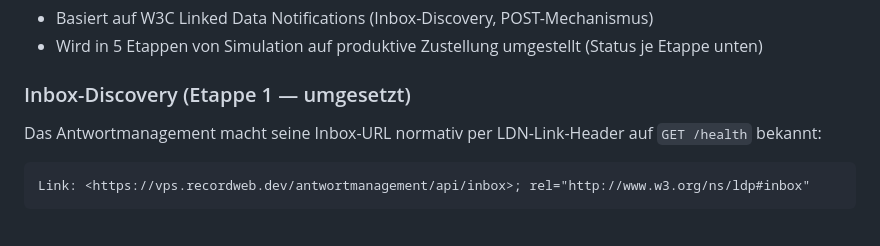
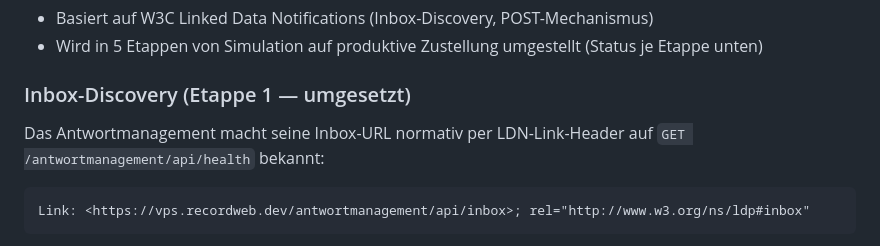
Before and after one commit to recordweb/poc-fragestunde, a Markdown page: INTERFACES.md, the part around the change. GitHub-like rendering.

Commit message:
Doku: vollen Health-Pfad in INTERFACES.md nachziehen

````diff
--- a/INTERFACES.md
+++ b/INTERFACES.md
@@ -82,7 +82,7 @@ curl https://vps.recordweb.dev/resolver/parlament/1.0/login/mb
 
 ### Inbox-Discovery (Etappe 1 — umgesetzt)
 
-Das Antwortmanagement macht seine Inbox-URL normativ per LDN-Link-Header auf `GET /health` bekannt:
+Das Antwortmanagement macht seine Inbox-URL normativ per LDN-Link-Header auf `GET /antwortmanagement/api/health` bekannt:
 
 ```
 Link: <https://vps.recordweb.dev/antwortmanagement/api/inbox>; rel="http://www.w3.org/ns/ldp#inbox"
````
